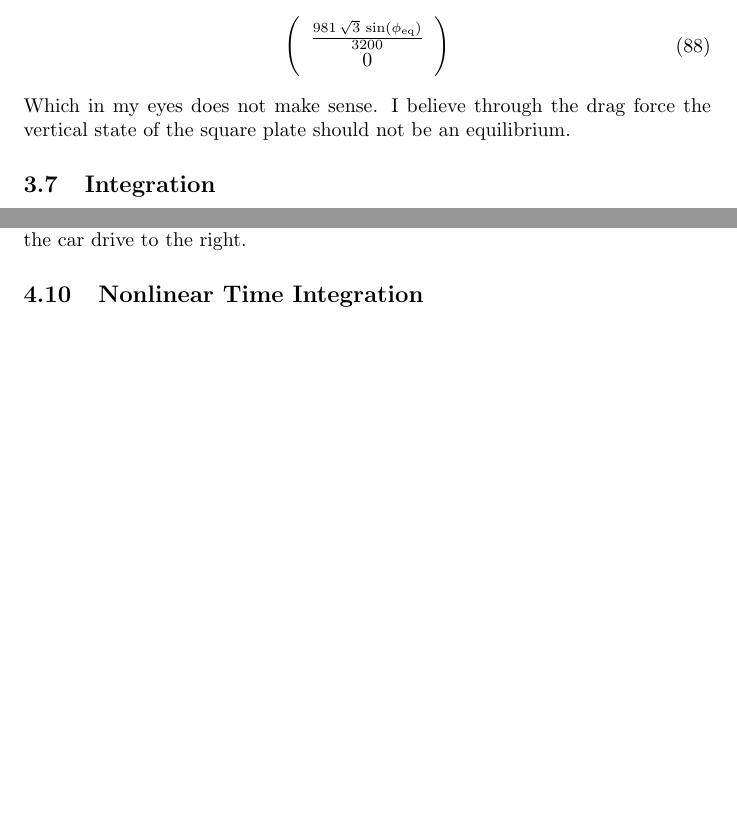
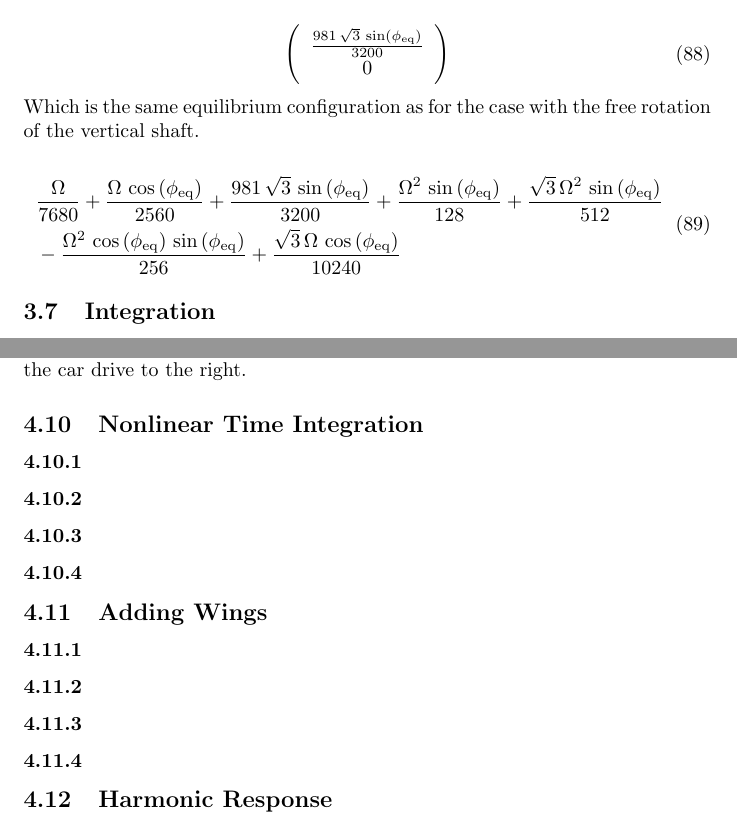
Before and after one commit to Sp0och/AD_assignments, a LaTeX document (report.tex, which reads assignment_3.tex, assignment_4.tex): two parts of pages 24 and 39 of 39, joined at a grey line, cut so that both start at the same text, the shorter picture padded with empty space. Compiled offline with pdfLaTeX.

Commit message:
started eom with fixed Omega and NC forces

```diff
--- a/assignment_3.tex
+++ b/assignment_3.tex
@@ -479,6 +479,13 @@ Lastly when considering the non-conservative forces as well we get:
     \end{split}
 \end{equation}
 
-Which in my eyes does not make sense. I believe through the drag force the vertical state of the square plate should not be an equilibrium.%TODO
+Which is the same equilibrium configuration as for the case with the free rotation of the vertical shaft.%TODO
+
+\begin{equation}
+    \begin{split}
+        &\frac{\Omega }{7680}+\frac{\Omega \,\cos\left(\phi _{\mathrm{eq}}\right)}{2560}+\frac{981\,\sqrt{3}\,\sin\left(\phi _{\mathrm{eq}}\right)}{3200}+\frac{\Omega ^2\,\sin\left(\phi _{\mathrm{eq}}\right)}{128}+\frac{\sqrt{3}\,\Omega ^2\,\sin\left(\phi _{\mathrm{eq}}\right)}{512}\\
+        &-\frac{\Omega ^2\,\cos\left(\phi _{\mathrm{eq}}\right)\,\sin\left(\phi _{\mathrm{eq}}\right)}{256}+\frac{\sqrt{3}\,\Omega \,\cos\left(\phi _{\mathrm{eq}}\right)}{10240}
+    \end{split}
+\end{equation}
 
 \subsection{Integration}
--- a/assignment_4.tex
+++ b/assignment_4.tex
@@ -547,3 +547,13 @@ Lastly we have for the torque:
 Representing the load applied in negative Z direction on the back wheel to make the car drive to the right.
 
 \subsection{Nonlinear Time Integration}
+\subsubsection{}
+\subsubsection{}
+\subsubsection{}
+\subsubsection{}
+\subsection{Adding Wings}
+\subsubsection{}
+\subsubsection{}
+\subsubsection{}
+\subsubsection{}
+\subsection{Harmonic Response}
```
Also changed, not shown: report.pdf, 5 other files.
